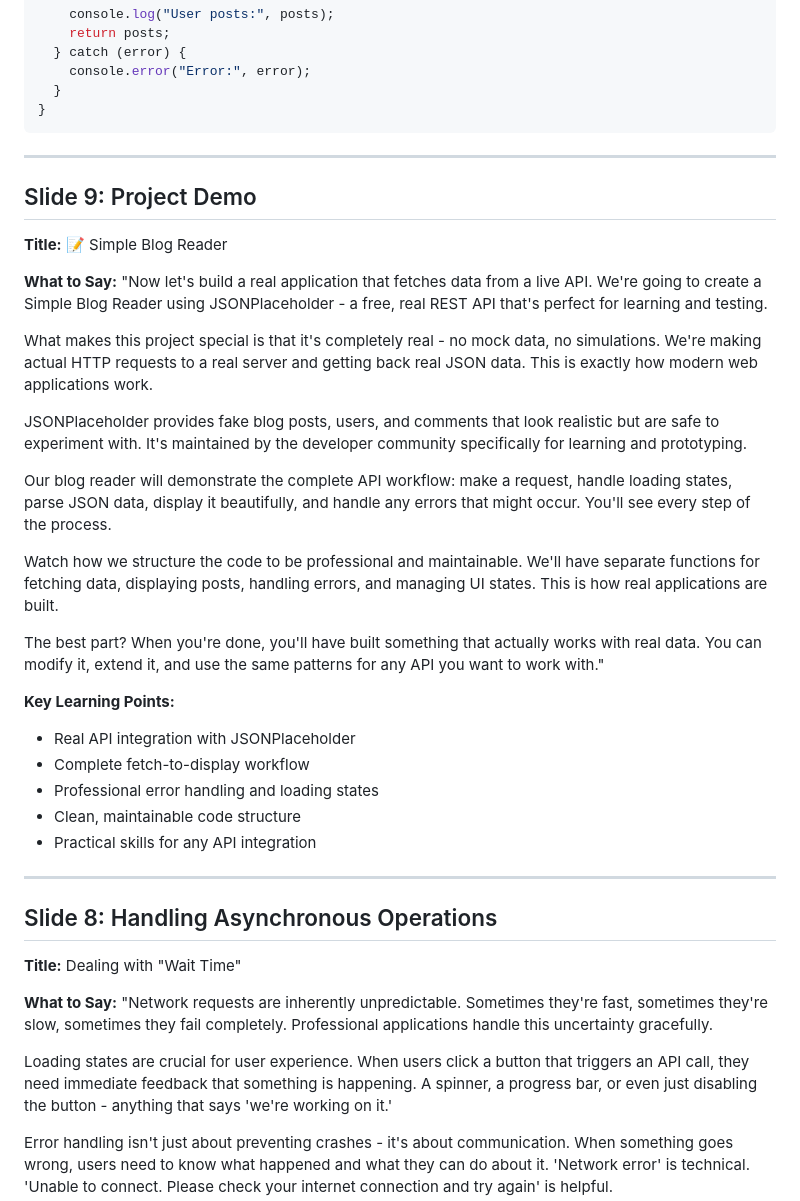
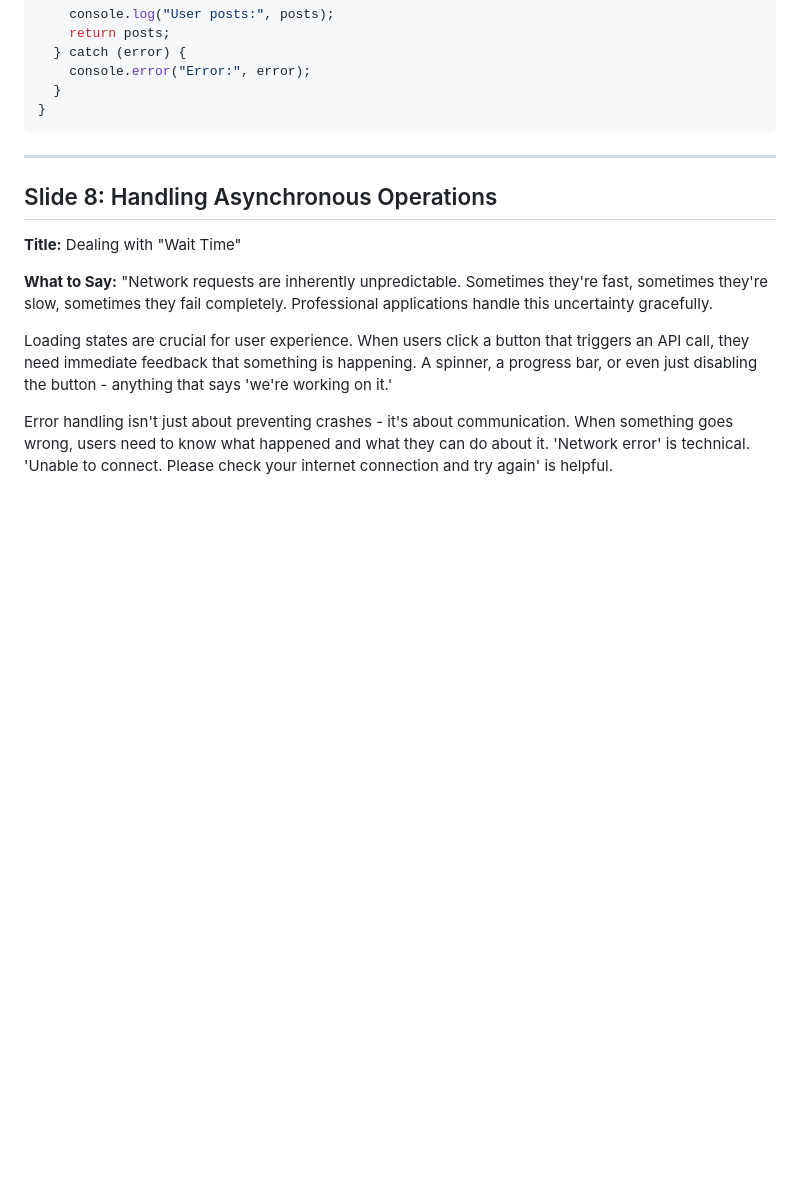
Before and after one commit to sixtusagbo/js-lessons, a Markdown page: module-7/Slide-Expanded.md, the part around one of its changes. Drawn GitHub-style; blank space fills up the shorter version.

```diff
--- a/module-7/Slide-Expanded.md
+++ b/module-7/Slide-Expanded.md
@@ -189,33 +189,6 @@ async function getUserPosts() {
 
 ---
 
-## Slide 9: Project Demo
-
-**Title:** 📝 Simple Blog Reader
-
-**What to Say:**
-"Now let's build a real application that fetches data from a live API. We're going to create a Simple Blog Reader using JSONPlaceholder - a free, real REST API that's perfect for learning and testing.
-
-What makes this project special is that it's completely real - no mock data, no simulations. We're making actual HTTP requests to a real server and getting back real JSON data. This is exactly how modern web applications work.
-
-JSONPlaceholder provides fake blog posts, users, and comments that look realistic but are safe to experiment with. It's maintained by the developer community specifically for learning and prototyping.
-
-Our blog reader will demonstrate the complete API workflow: make a request, handle loading states, parse JSON data, display it beautifully, and handle any errors that might occur. You'll see every step of the process.
-
-Watch how we structure the code to be professional and maintainable. We'll have separate functions for fetching data, displaying posts, handling errors, and managing UI states. This is how real applications are built.
-
-The best part? When you're done, you'll have built something that actually works with real data. You can modify it, extend it, and use the same patterns for any API you want to work with."
-
-**Key Learning Points:**
-
-- Real API integration with JSONPlaceholder
-- Complete fetch-to-display workflow
-- Professional error handling and loading states
-- Clean, maintainable code structure
-- Practical skills for any API integration
-
----
-
 ## Slide 8: Handling Asynchronous Operations
 
 **Title:** Dealing with "Wait Time"
```
Also changed, not shown: other parts of module-7/Slide-Expanded.md (+0 -28 lines), module-7/Slides.md (+0 -29 lines).
